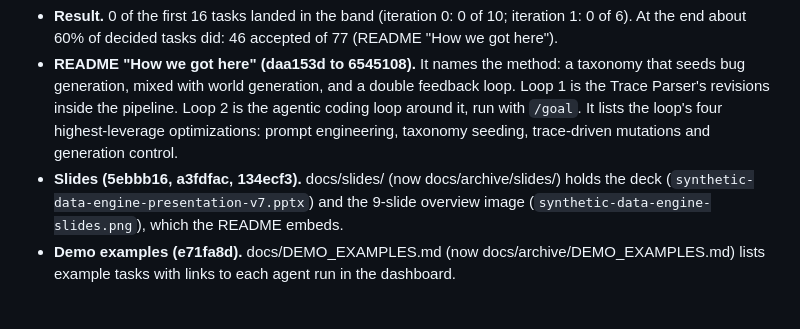
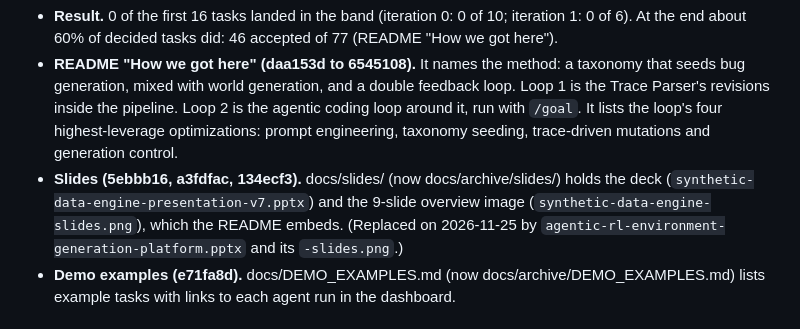
Before and after one commit to jamessmgao/synthetic-data-engine, a Markdown page: CHANGELOG.md, the part around the change. GitHub-like rendering.

```diff
--- a/CHANGELOG.md
+++ b/CHANGELOG.md
@@ -102,7 +102,8 @@ commits in this repository.
   seeding, trace-driven mutations and generation control.
 - **Slides (5ebbb16, a3fdfac, 134ecf3).** docs/slides/ (now docs/archive/slides/) holds the deck
   (`synthetic-data-engine-presentation-v7.pptx`) and the 9-slide overview image
-  (`synthetic-data-engine-slides.png`), which the README embeds.
+  (`synthetic-data-engine-slides.png`), which the README embeds. (Replaced on 2026-11-25 by
+  `agentic-rl-environment-generation-platform.pptx` and its `-slides.png`.)
 - **Demo examples (e71fa8d).** docs/DEMO_EXAMPLES.md (now docs/archive/DEMO_EXAMPLES.md) lists example tasks with links to each
   agent run in the dashboard.
 
```
Also changed, not shown: README.md (+3 -3 lines), docs/archive/slides/agentic-rl-environment-generation-platform-slides.png (added), 3 other files.
